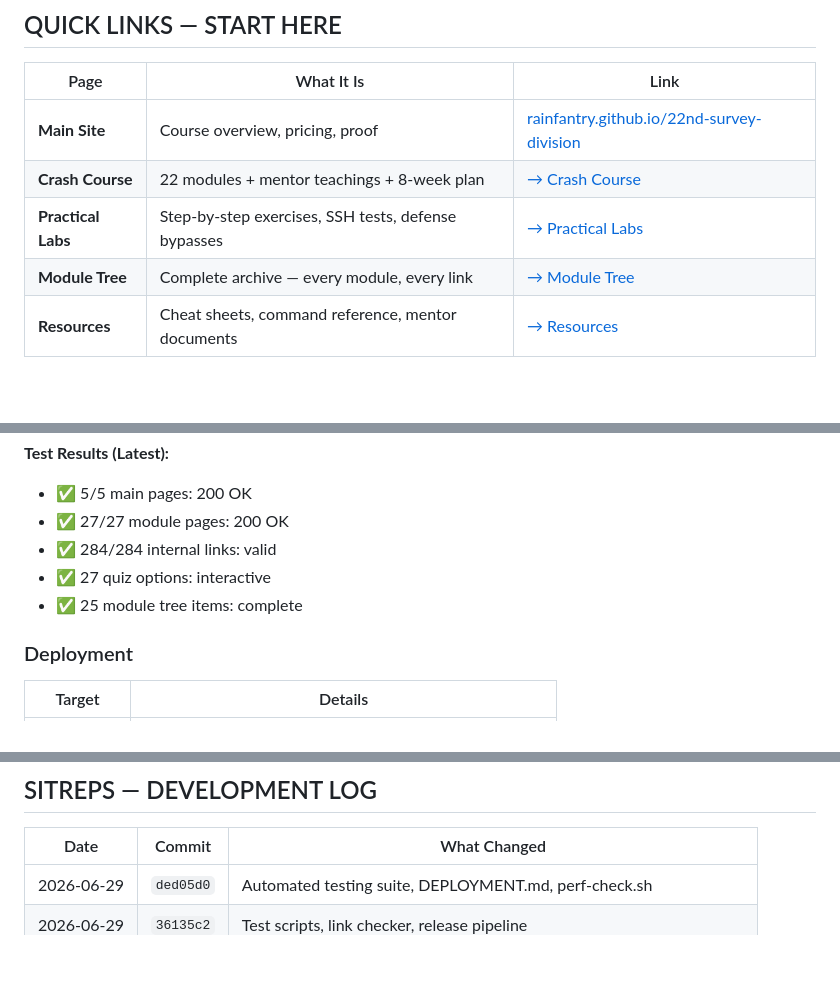
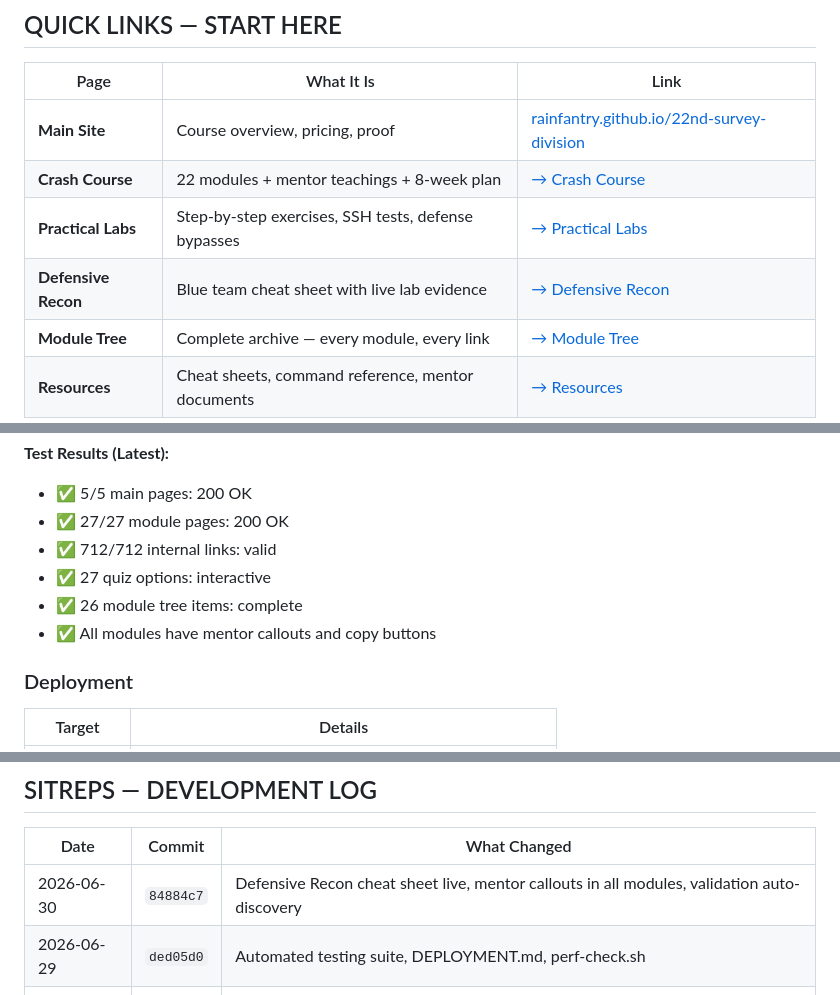
Before and after one commit to rainfantry/22nd-survey-division, a Markdown page: README.md, 3 parts joined by grey strips. Rendered like a GitHub page; blank space fills up the shorter version.

Commit message:
Update README: add Defensive Recon to Quick Links, refresh test stats (712 links, 26 module tree items, all modules with mentor callouts), add latest sitrep entry.

```diff
--- a/README.md
+++ b/README.md
@@ -23,6 +23,7 @@
 | **Main Site** | Course overview, pricing, proof | [rainfantry.github.io/22nd-survey-division](https://rainfantry.github.io/22nd-survey-division/) |
 | **Crash Course** | 22 modules + mentor teachings + 8-week plan | [→ Crash Course](https://rainfantry.github.io/22nd-survey-division/crash-course.html) |
 | **Practical Labs** | Step-by-step exercises, SSH tests, defense bypasses | [→ Practical Labs](https://rainfantry.github.io/22nd-survey-division/practical-labs.html) |
+| **Defensive Recon** | Blue team cheat sheet with live lab evidence | [→ Defensive Recon](https://rainfantry.github.io/22nd-survey-division/defensive-recon.html) |
 | **Module Tree** | Complete archive — every module, every link | [→ Module Tree](https://rainfantry.github.io/22nd-survey-division/module-tree.html) |
 | **Resources** | Cheat sheets, command reference, mentor documents | [→ Resources](https://rainfantry.github.io/22nd-survey-division/resources.html) |
 
@@ -252,9 +253,10 @@ bash scripts/release.sh v2026.06.29
 **Test Results (Latest):**
 - ✅ 5/5 main pages: 200 OK
 - ✅ 27/27 module pages: 200 OK
-- ✅ 284/284 internal links: valid
+- ✅ 712/712 internal links: valid
 - ✅ 27 quiz options: interactive
-- ✅ 25 module tree items: complete
+- ✅ 26 module tree items: complete
+- ✅ All modules have mentor callouts and copy buttons
 
 ### Deployment
 
@@ -289,6 +291,7 @@ See [DEPLOYMENT.md](DEPLOYMENT.md) for full details.
 
 | Date | Commit | What Changed |
 |------|--------|--------------|
+| 2026-06-30 | `84884c7` | Defensive Recon cheat sheet live, mentor callouts in all modules, validation auto-discovery |
 | 2026-06-29 | `ded05d0` | Automated testing suite, DEPLOYMENT.md, perf-check.sh |
 | 2026-06-29 | `36135c2` | Test scripts, link checker, release pipeline |
 | 2026-06-29 | `e199d7b` | Interactive quizzes, module-tree.html, copy buttons |
```
